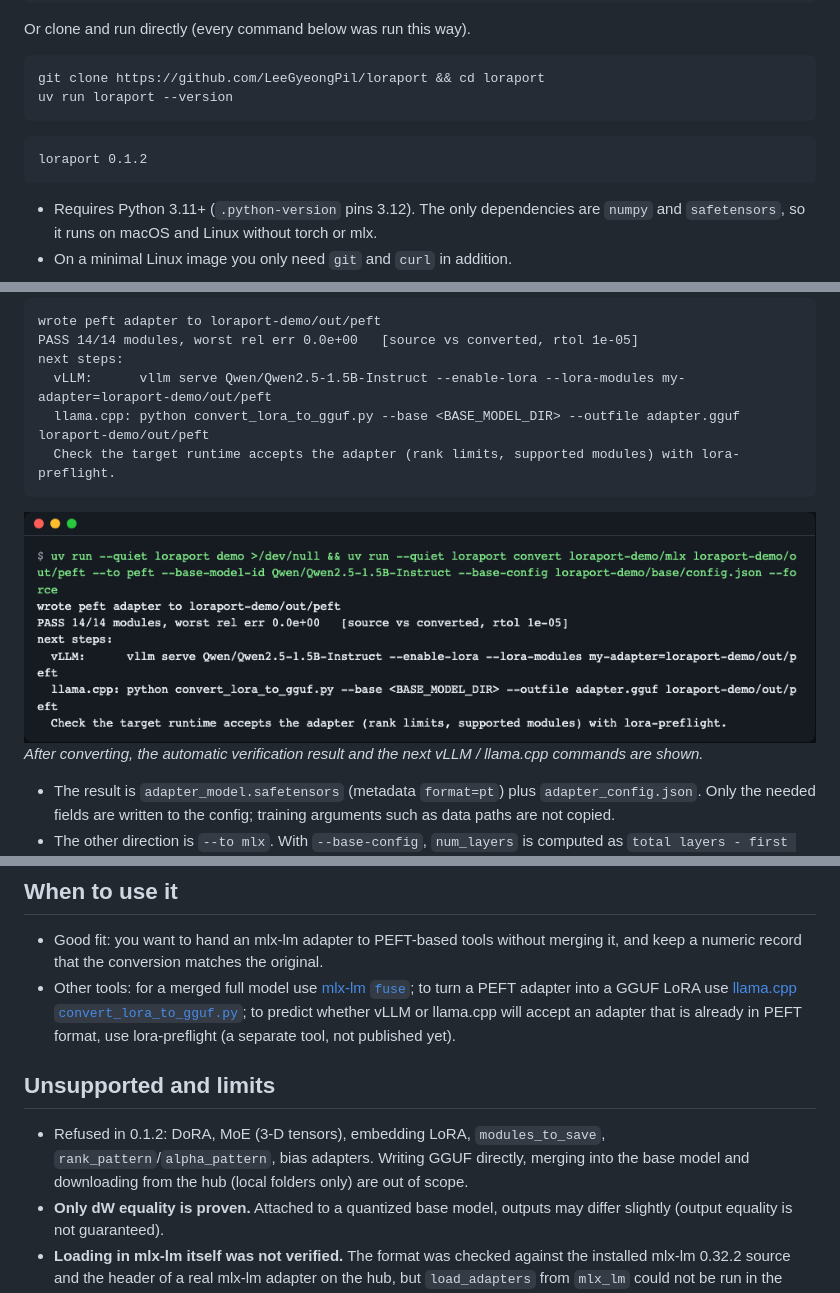
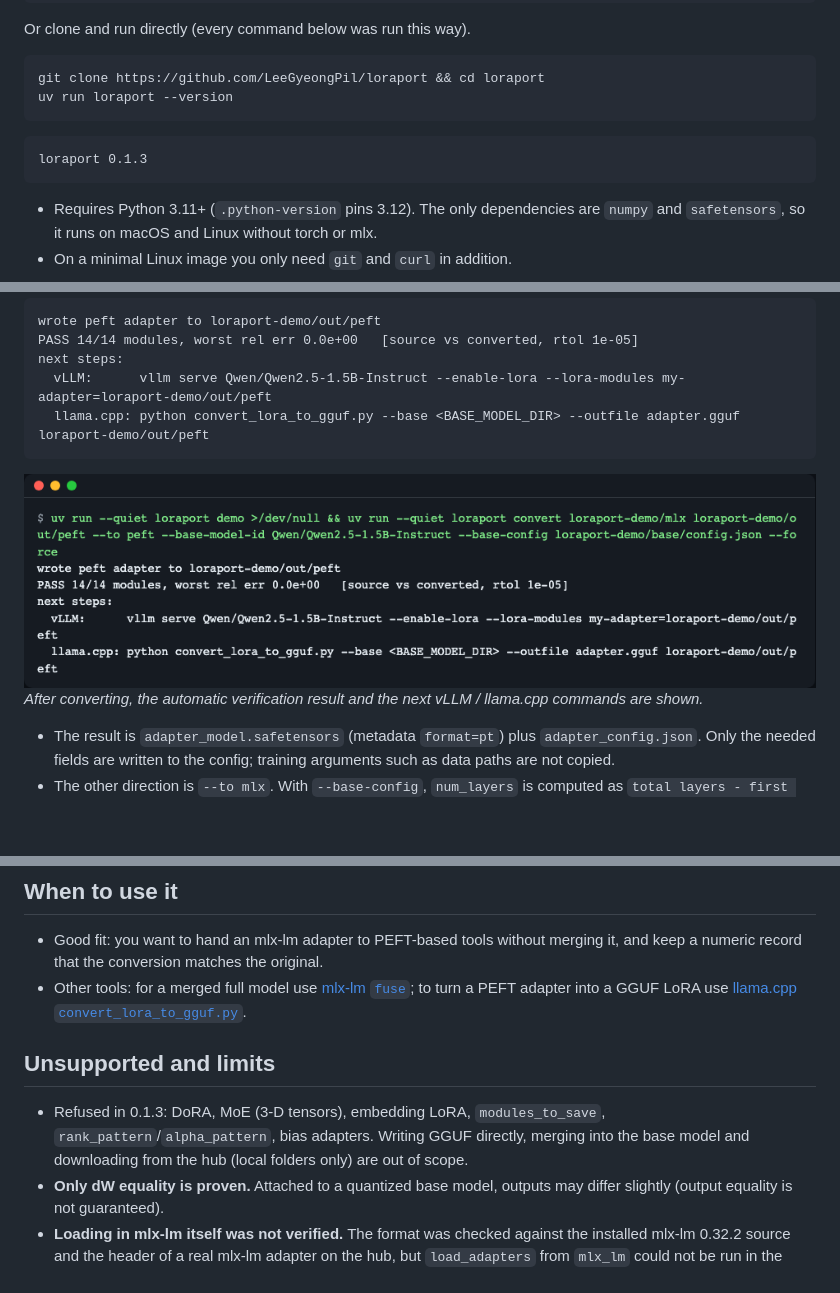
Before and after one commit to LeeGyeongPil/loraport, a Markdown page: README.en.md, 3 parts joined by grey strips. Rendered like a GitHub page; pictures changed too: docs/images/03-convert.png; blank space fills up the shorter version.

````diff
--- a/README.en.md
+++ b/README.en.md
@@ -23,7 +23,7 @@ git clone https://github.com/LeeGyeongPil/loraport && cd loraport
 uv run loraport --version
 ```
 ```text
-loraport 0.1.2
+loraport 0.1.3
 ```
 - Requires Python 3.11+ (`.python-version` pins 3.12). The only dependencies are `numpy` and `safetensors`, so it runs on macOS and Linux without torch or mlx.
 - On a minimal Linux image you only need `git` and `curl` in addition.
@@ -87,7 +87,6 @@ PASS 14/14 modules, worst rel err 0.0e+00   [source vs converted, rtol 1e-05]
 next steps:
   vLLM:      vllm serve Qwen/Qwen2.5-1.5B-Instruct --enable-lora --lora-modules my-adapter=loraport-demo/out/peft
   llama.cpp: python convert_lora_to_gguf.py --base <BASE_MODEL_DIR> --outfile adapter.gguf loraport-demo/out/peft
-  Check the target runtime accepts the adapter (rank limits, supported modules) with lora-preflight.
 ```
 ![convert screen](docs/images/03-convert.png)
 *After converting, the automatic verification result and the next vLLM / llama.cpp commands are shown.*
@@ -195,10 +194,10 @@ Format notes and sources: [docs/format-notes.md](docs/format-notes.md).
 
 ## When to use it
 - Good fit: you want to hand an mlx-lm adapter to PEFT-based tools without merging it, and keep a numeric record that the conversion matches the original.
-- Other tools: for a merged full model use [mlx-lm `fuse`](https://github.com/ml-explore/mlx-lm/blob/main/mlx_lm/LORA.md); to turn a PEFT adapter into a GGUF LoRA use [llama.cpp `convert_lora_to_gguf.py`](https://github.com/ggml-org/llama.cpp); to predict whether vLLM or llama.cpp will accept an adapter that is already in PEFT format, use lora-preflight (a separate tool, not published yet).
+- Other tools: for a merged full model use [mlx-lm `fuse`](https://github.com/ml-explore/mlx-lm/blob/main/mlx_lm/LORA.md); to turn a PEFT adapter into a GGUF LoRA use [llama.cpp `convert_lora_to_gguf.py`](https://github.com/ggml-org/llama.cpp).
 
 ## Unsupported and limits
-- Refused in 0.1.2: DoRA, MoE (3-D tensors), embedding LoRA, `modules_to_save`, `rank_pattern`/`alpha_pattern`, bias adapters. Writing GGUF directly, merging into the base model and downloading from the hub (local folders only) are out of scope.
+- Refused in 0.1.3: DoRA, MoE (3-D tensors), embedding LoRA, `modules_to_save`, `rank_pattern`/`alpha_pattern`, bias adapters. Writing GGUF directly, merging into the base model and downloading from the hub (local folders only) are out of scope.
 - **Only dW equality is proven.** Attached to a quantized base model, outputs may differ slightly (output equality is not guaranteed).
 - **Loading in mlx-lm itself was not verified.** The format was checked against the installed mlx-lm 0.32.2 source and the header of a real mlx-lm adapter on the hub, but `load_adapters` from `mlx_lm` could not be run in the development environment (no Metal device). The behavior of `num_layers=-1` and of layers missing from the file staying at dW = 0 for `--to mlx` also rests on reading the source. On a normal Mac terminal you can run the round-trip test with `uv run --with mlx-lm pytest -m mlx`; that command has not been run yet.
 - The whole adapter is loaded into memory as float32 (no streaming). Adapters up to a few hundred MB are fine.
````
Also changed, not shown: CHANGELOG.md (+5 -0 lines), README.md (+3 -5 lines), 5 other files.
